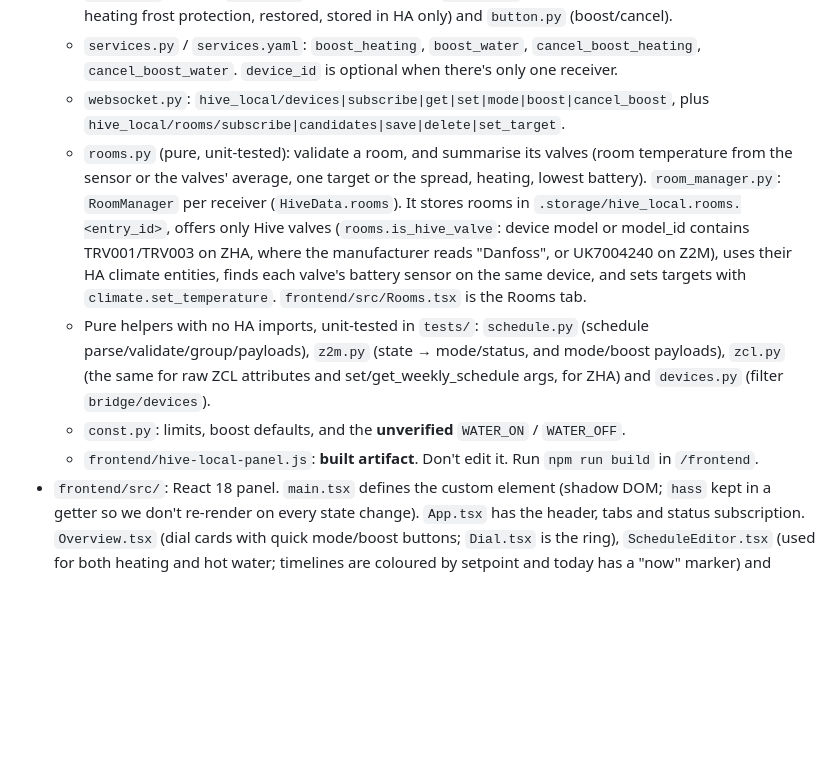
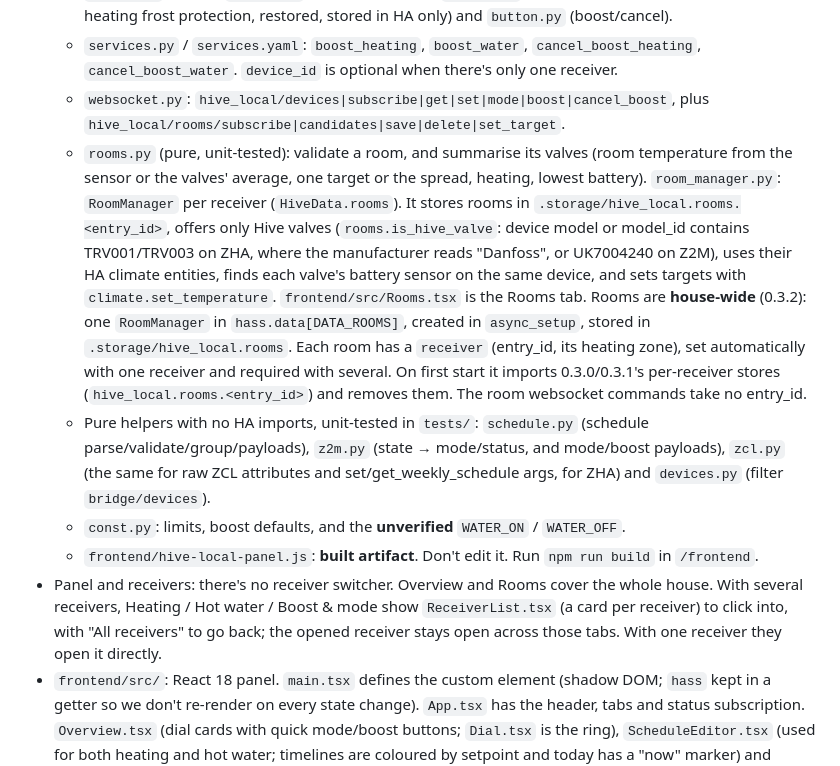
Before and after one commit to elliotwestlake/hive-local, a Markdown page: CLAUDE.md, the part around the change. GitHub-like rendering; blank space fills up the shorter version.

```diff
--- a/CLAUDE.md
+++ b/CLAUDE.md
@@ -15,10 +15,11 @@ Don't use the domain `hive`: HA core's cloud Hive integration already has it, an
   - `climate.py` (heating: auto = schedule, heat = manual hold, off; boost is a preset; schedule "off" periods (1 °C) show the HA-side frost protection number (default 12 °C, display only, like Hive Local Thermostat) so the target stays adjustable; no target when off; setting a temperature on auto sends only `occupied_heating_setpoint` (override until the next scheduled change, as Hive Local Thermostat did; **unverified** on Elliot's receiver), mid-boost re-boosts keeping the time left, and on heat changes the hold), `water_heater.py` (hot water: schedule/on/off/boost, no temperatures) and `entity.py` + `select.py` (mode), `sensor.py` (boost remaining), `number.py` (boost duration/temperature and heating frost protection, restored, stored in HA only) and `button.py` (boost/cancel).
   - `services.py` / `services.yaml`: `boost_heating`, `boost_water`, `cancel_boost_heating`, `cancel_boost_water`. `device_id` is optional when there's only one receiver.
   - `websocket.py`: `hive_local/devices|subscribe|get|set|mode|boost|cancel_boost`, plus `hive_local/rooms/subscribe|candidates|save|delete|set_target`.
-  - `rooms.py` (pure, unit-tested): validate a room, and summarise its valves (room temperature from the sensor or the valves' average, one target or the spread, heating, lowest battery). `room_manager.py`: `RoomManager` per receiver (`HiveData.rooms`). It stores rooms in `.storage/hive_local.rooms.<entry_id>`, offers only Hive valves (`rooms.is_hive_valve`: device model or model_id contains TRV001/TRV003 on ZHA, where the manufacturer reads "Danfoss", or UK7004240 on Z2M), uses their HA climate entities, finds each valve's battery sensor on the same device, and sets targets with `climate.set_temperature`. `frontend/src/Rooms.tsx` is the Rooms tab.
+  - `rooms.py` (pure, unit-tested): validate a room, and summarise its valves (room temperature from the sensor or the valves' average, one target or the spread, heating, lowest battery). `room_manager.py`: `RoomManager` per receiver (`HiveData.rooms`). It stores rooms in `.storage/hive_local.rooms.<entry_id>`, offers only Hive valves (`rooms.is_hive_valve`: device model or model_id contains TRV001/TRV003 on ZHA, where the manufacturer reads "Danfoss", or UK7004240 on Z2M), uses their HA climate entities, finds each valve's battery sensor on the same device, and sets targets with `climate.set_temperature`. `frontend/src/Rooms.tsx` is the Rooms tab. Rooms are **house-wide** (0.3.2): one `RoomManager` in `hass.data[DATA_ROOMS]`, created in `async_setup`, stored in `.storage/hive_local.rooms`. Each room has a `receiver` (entry_id, its heating zone), set automatically with one receiver and required with several. On first start it imports 0.3.0/0.3.1's per-receiver stores (`hive_local.rooms.<entry_id>`) and removes them. The room websocket commands take no entry_id.
   - Pure helpers with no HA imports, unit-tested in `tests/`: `schedule.py` (schedule parse/validate/group/payloads), `z2m.py` (state → mode/status, and mode/boost payloads), `zcl.py` (the same for raw ZCL attributes and set/get_weekly_schedule args, for ZHA) and `devices.py` (filter `bridge/devices`).
   - `const.py`: limits, boost defaults, and the **unverified** `WATER_ON` / `WATER_OFF`.
   - `frontend/hive-local-panel.js`: **built artifact**. Don't edit it. Run `npm run build` in `/frontend`.
+- Panel and receivers: there's no receiver switcher. Overview and Rooms cover the whole house. With several receivers, Heating / Hot water / Boost & mode show `ReceiverList.tsx` (a card per receiver) to click into, with "All receivers" to go back; the opened receiver stays open across those tabs. With one receiver they open it directly.
 - `frontend/src/`: React 18 panel. `main.tsx` defines the custom element (shadow DOM; `hass` kept in a getter so we don't re-render on every state change). `App.tsx` has the header, tabs and status subscription. `Overview.tsx` (dial cards with quick mode/boost buttons; `Dial.tsx` is the ring), `ScheduleEditor.tsx` (used for both heating and hot water; timelines are coloured by setpoint and today has a "now" marker) and `Controls.tsx` (Boost & mode). `api.ts` has `useSender` for websocket commands. Icons use HA's own `<ha-icon>` via `Icon.tsx`. `styles.ts` uses HA theme vars, with `--hl-*` accents layered on top.
 
 ## Key facts
```
Also changed, not shown: README.md (+3 -0 lines), docs/screenshots/raw/schedule.png, docs/screenshots/schedule.png, 15 other files.
